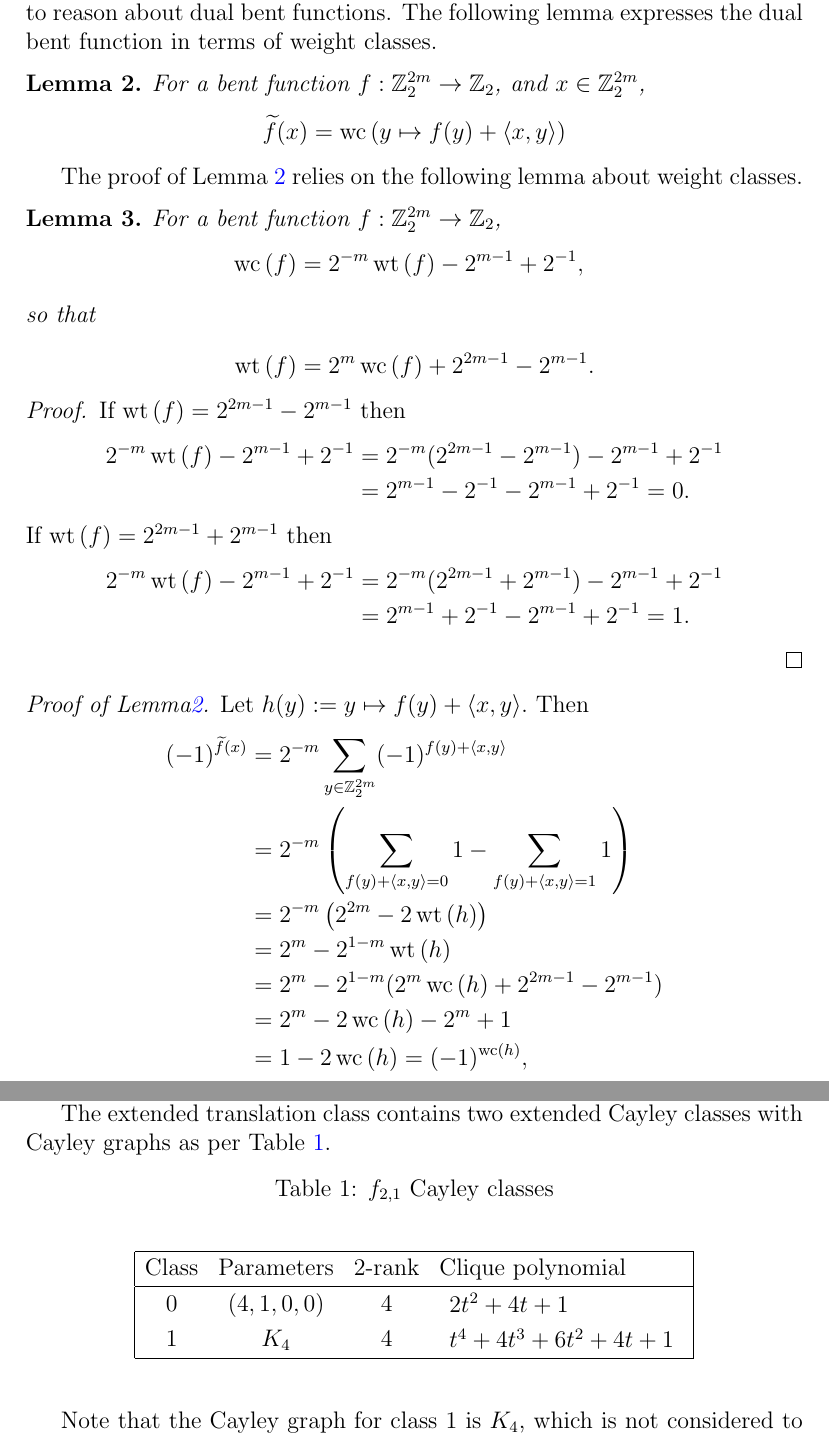
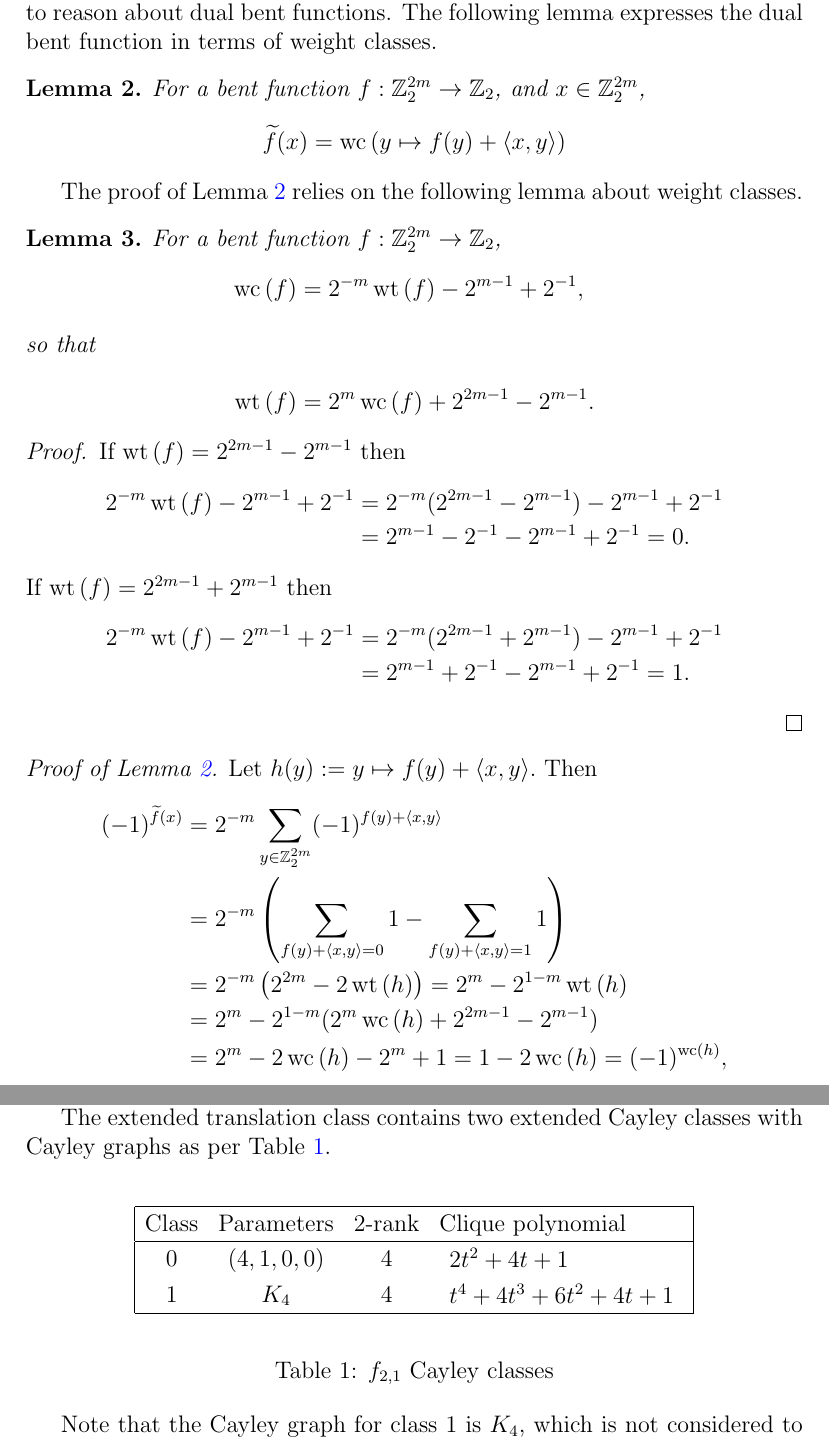
Before and after one commit to penguian/Boolean-Cayley-graphs, a LaTeX paper (papers-talks/Bent-functions-Cayley-graphs/Leopardi-Bent-functions-Cayley-graphs.tex): two parts of pages 10 and 15 of 44, joined at a grey line, cut so that both start at the same text. Compiled offline with pdfLaTeX; a missing bibliography style is replaced by a similar one.

Commit message:
Tidy up the Theoretical Results section. Move caption to end of table.

```diff
--- a/papers-talks/Bent-functions-Cayley-graphs/Leopardi-Bent-functions-Cayley-graphs.tex
+++ b/papers-talks/Bent-functions-Cayley-graphs/Leopardi-Bent-functions-Cayley-graphs.tex
@@ -779,7 +779,7 @@ If $\weight{f} = 2^{2 m - 1} + 2^{m-1}$ then
 \end{align*}
 \end{proof}
 
-\begin{proofof}{Lemma\ref{lm-notes-9b}}
+\begin{proofof}{Lemma~\ref{lm-notes-9b}}
 Let $h(y) := y \mapsto f(y) + \langle x, y \rangle.$
 Then
 \begin{align*}
@@ -1100,8 +1097,6 @@ where $f_{2,1}(x) := x_0 x_1$ is self dual.
 
 The extended translation class contains two extended Cayley classes with Cayley graphs as per Table~\ref{tab-c2_1_Cayley_classes}.
 \begin{table}[!hb]
-\caption{$f_{2,1}$ Cayley classes}
-\label{tab-c2_1_Cayley_classes}
 \begin{align*}
 \def\arraystretch{1.2}
 \begin{array}{|cccl|}
```
Also changed, not shown: papers-talks/Bent-functions-Cayley-graphs/Leopardi-Bent-functions-Cayley-graphs.pdf, papers-talks/Bent-functions-Cayley-graphs/Leopardi-Bent-functions-Cayley-graphs.tex (11 more changed lines).
